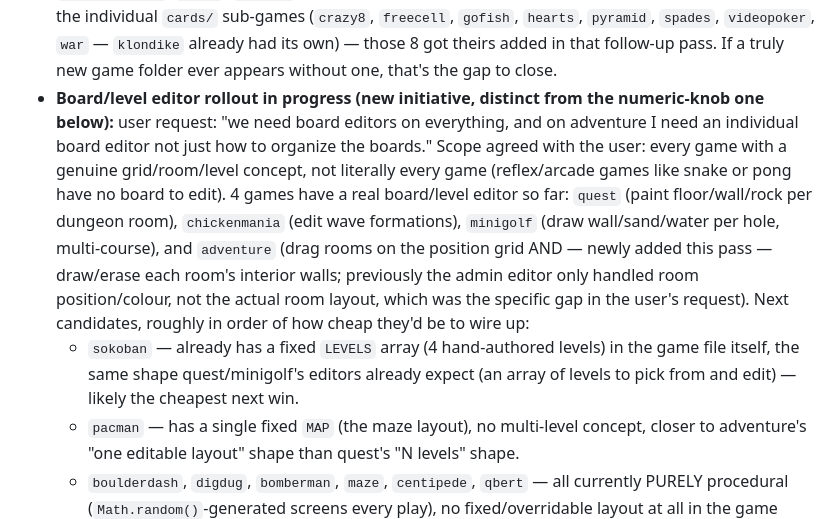
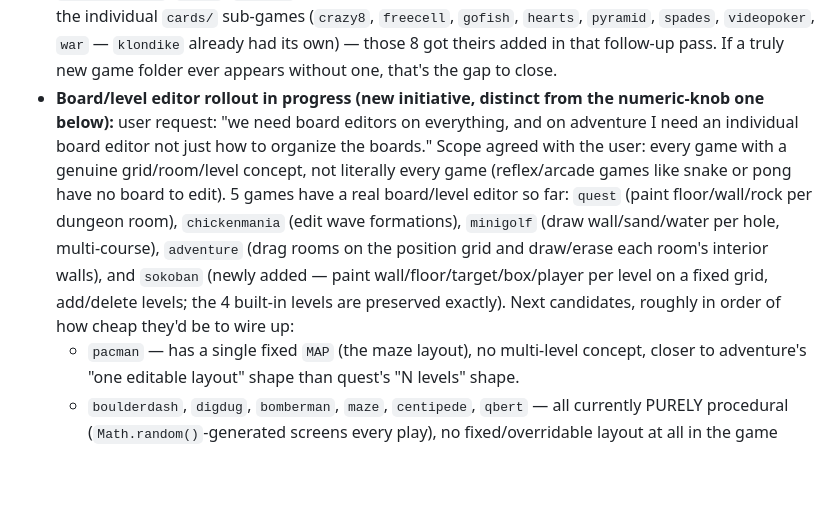
Before and after one commit to SoylentAquamarine/Games, a Markdown page: HANDOFF.md, the part around the change. Drawn GitHub-style; blank space fills up the shorter version.

Commit message:
docs: update sokoban and root HANDOFF.md for the new board editor
Co-Authored-By: Claude Sonnet 5 <noreply@anthropic.com>

```diff
--- a/HANDOFF.md
+++ b/HANDOFF.md
@@ -217,8 +217,7 @@ Separate transport from the turn-based `MP_GAMES` (KV+polling) — real-time nee
 - **Admin test data:** the user count / play stats include a handful of `alice_*`, `bob_*`, `tester_*`, `chk_*` accounts created during API testing. Consider a "clear test data" admin action (delete `u:<test>`, reset `stats`).
 - **KV write contention:** play counters + presence use read-modify-write on KV — fine at low traffic, undercounts under heavy concurrency. Fine for now.
 - **Per-game HANDOFF.md rollout — done.** Every game folder under `public/games/` now has a `HANDOFF.md` (convention: `public/games/<slug>/HANDOFF.md` — see `docs/README.md`). Keep it current: when you finish a pass on a game, update its HANDOFF.md before moving on. Note: `board/` has no top-level game of its own — its `HANDOFF.md` covers the 5 sub-games (`candyland`, `chickenopoly`, `gameofchicken`, `sorry`, `trouble`) as a set. A later audit found the earlier "done" sweep had missed the individual `cards/` sub-games (`crazy8`, `freecell`, `gofish`, `hearts`, `pyramid`, `spades`, `videopoker`, `war` — `klondike` already had its own) — those 8 got theirs added in that follow-up pass. If a truly new game folder ever appears without one, that's the gap to close.
-- **Board/level editor rollout in progress (new initiative, distinct from the numeric-knob one below):** user request: "we need board editors on everything, and on adventure I need an individual board editor not just how to organize the boards." Scope agreed with the user: every game with a genuine grid/room/level concept, not literally every game (reflex/arcade games like snake or pong have no board to edit). 4 games have a real board/level editor so far: `quest` (paint floor/wall/rock per dungeon room), `chickenmania` (edit wave formations), `minigolf` (draw wall/sand/water per hole, multi-course), and `adventure` (drag rooms on the position grid AND — newly added this pass — draw/erase each room's interior walls; previously the admin editor only handled room position/colour, not the actual room layout, which was the specific gap in the user's request). Next candidates, roughly in order of how cheap they'd be to wire up:
-  - `sokoban` — already has a fixed `LEVELS` array (4 hand-authored levels) in the game file itself, the same shape quest/minigolf's editors already expect (an array of levels to pick from and edit) — likely the cheapest next win.
+- **Board/level editor rollout in progress (new initiative, distinct from the numeric-knob one below):** user request: "we need board editors on everything, and on adventure I need an individual board editor not just how to organize the boards." Scope agreed with the user: every game with a genuine grid/room/level concept, not literally every game (reflex/arcade games like snake or pong have no board to edit). 5 games have a real board/level editor so far: `quest` (paint floor/wall/rock per dungeon room), `chickenmania` (edit wave formations), `minigolf` (draw wall/sand/water per hole, multi-course), `adventure` (drag rooms on the position grid and draw/erase each room's interior walls), and `sokoban` (newly added — paint wall/floor/target/box/player per level on a fixed grid, add/delete levels; the 4 built-in levels are preserved exactly). Next candidates, roughly in order of how cheap they'd be to wire up:
   - `pacman` — has a single fixed `MAP` (the maze layout), no multi-level concept, closer to adventure's "one editable layout" shape than quest's "N levels" shape.
   - `boulderdash`, `digdug`, `bomberman`, `maze`, `centipede`, `qbert` — all currently PURELY procedural (`Math.random()`-generated screens every play), no fixed/overridable layout at all in the game code yet. These need groundwork first: add an `OVERRIDE`-style hook to the game itself (see quest's `OVERRIDE`/`localStorage["quest_layout"]` pattern) so there's something for an editor to actually save/load, before an admin UI makes sense. Bigger lift than sokoban/pacman — don't start these without checking in on scope first, since it changes each game's core generation logic, not just the admin panel.
   Rolling out a game or two at a time, same cadence as the other rollouts below.
```
Also changed, not shown: 1 other file.
